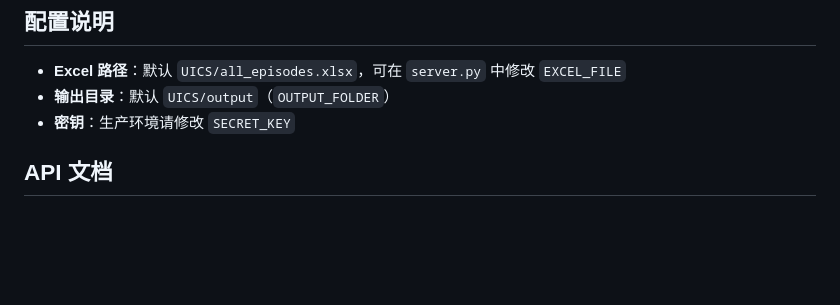
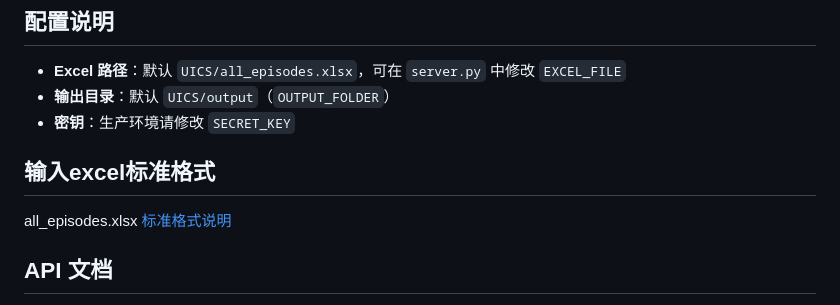
Before and after one commit to jasen-ai/ia800UICS, a Markdown page: README.md, the part around the change. Drawn GitHub-style; blank space fills up the shorter version.

```diff
--- a/README.md
+++ b/README.md
@@ -92,7 +92,9 @@ UICS/
 - **Excel 路径**：默认 `UICS/all_episodes.xlsx`，可在 `server.py` 中修改 `EXCEL_FILE`
 - **输出目录**：默认 `UICS/output`（`OUTPUT_FOLDER`）
 - **密钥**：生产环境请修改 `SECRET_KEY`
-
+## 输入excel标准格式
+all_episodes.xlsx
+[标准格式说明](docs/all_episodes.xlsx标准格式说明.md)
 ## API 文档
 
 - Swagger UI：http://localhost:5000/docs
```
